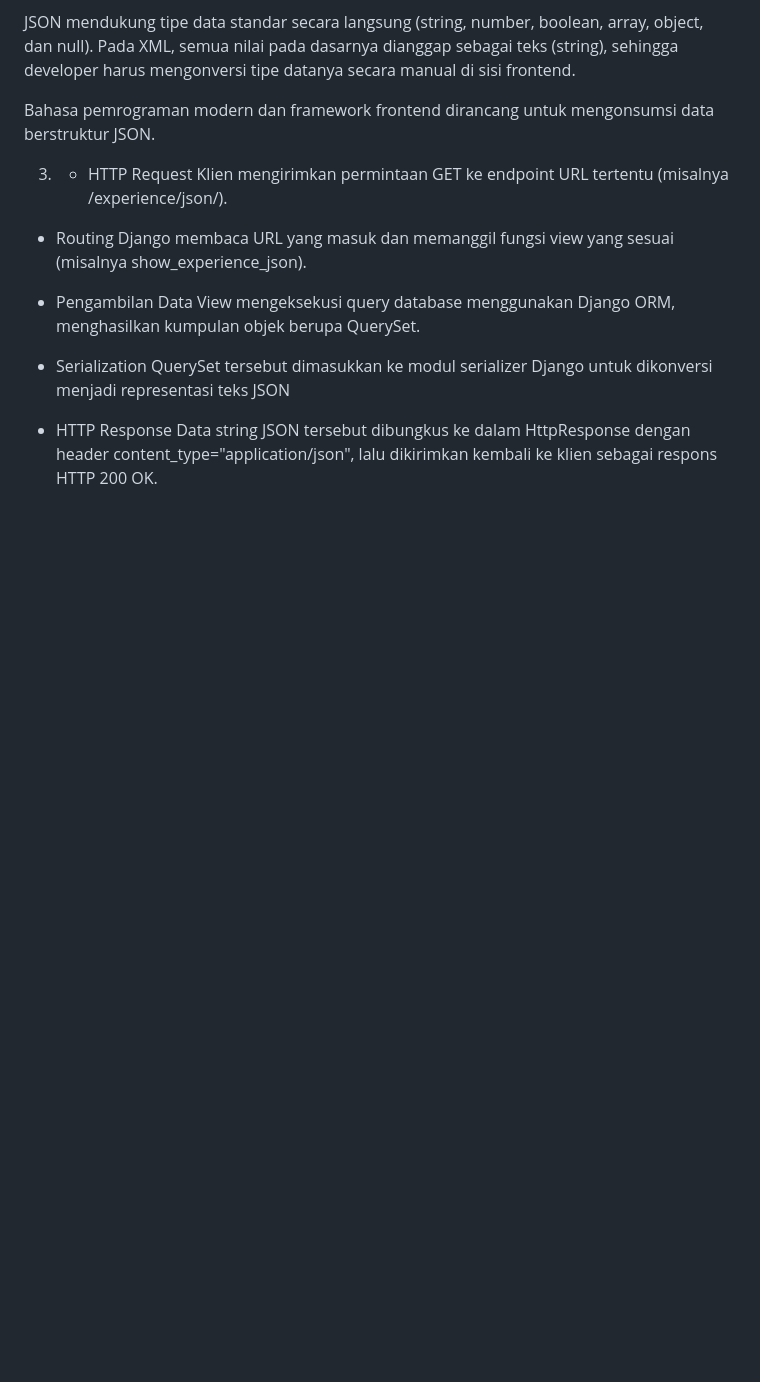
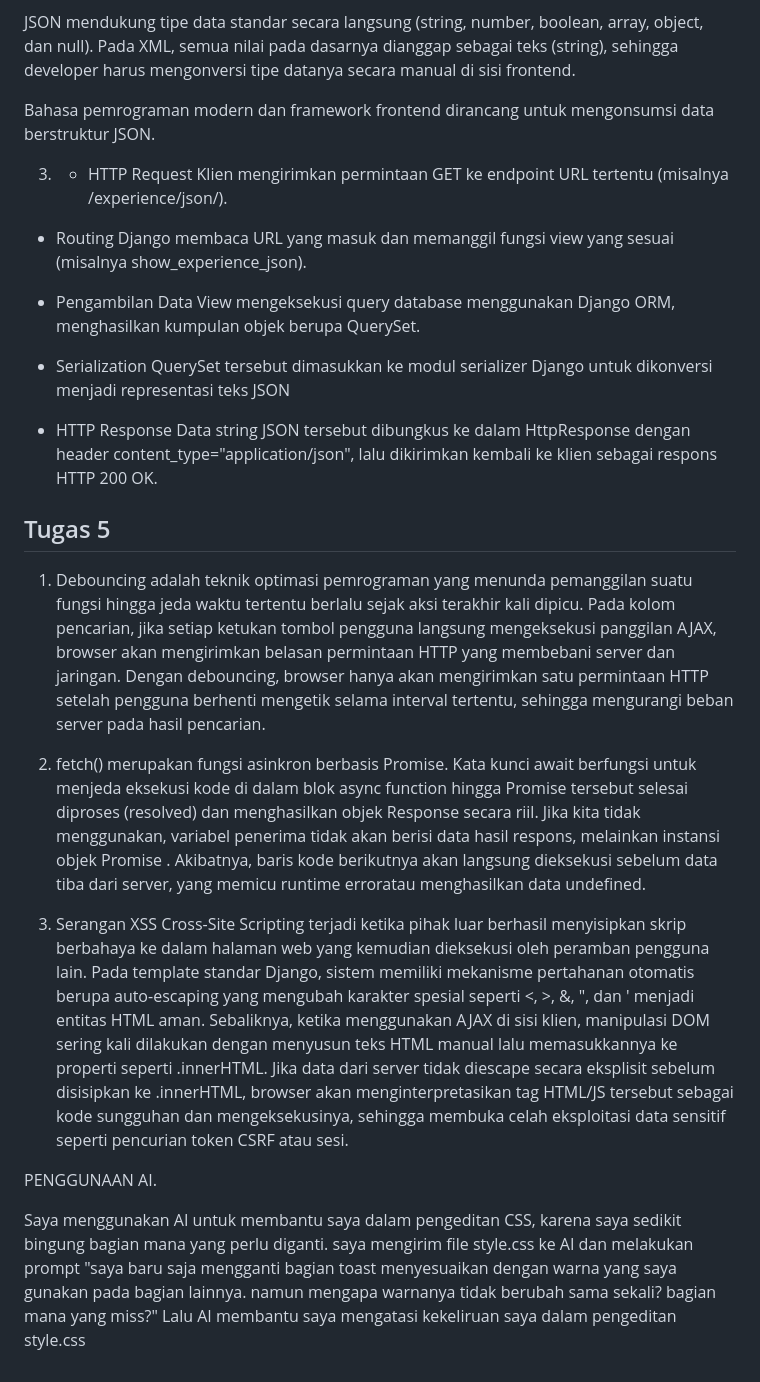
Before and after one commit to darzzius/myportofolio, a Markdown page: README.md, the part around the change. Rendered like a GitHub page; blank space fills up the shorter version.

Commit message:
mengerjakan refleksi Tugas 5 pada README.md

```diff
--- a/README.md
+++ b/README.md
@@ -83,3 +83,14 @@ QuerySet tersebut dimasukkan ke modul serializer Django untuk dikonversi menjadi
 
 - HTTP Response
 Data string JSON tersebut dibungkus ke dalam HttpResponse dengan header content_type="application/json", lalu dikirimkan kembali ke klien sebagai respons HTTP 200 OK.
+
+## Tugas 5
+1. Debouncing adalah teknik optimasi pemrograman yang menunda pemanggilan suatu fungsi hingga jeda waktu tertentu berlalu sejak aksi terakhir kali dipicu. Pada kolom pencarian, jika setiap ketukan tombol pengguna langsung mengeksekusi panggilan AJAX, browser akan mengirimkan belasan permintaan HTTP yang membebani server dan jaringan. Dengan debouncing, browser hanya akan mengirimkan satu permintaan HTTP setelah pengguna berhenti mengetik selama interval tertentu, sehingga mengurangi beban server pada hasil pencarian.
+
+2. fetch() merupakan fungsi asinkron berbasis Promise. Kata kunci await berfungsi untuk menjeda eksekusi kode di dalam blok async function hingga Promise tersebut selesai diproses (resolved) dan menghasilkan objek Response secara riil. Jika kita tidak menggunakan, variabel penerima tidak akan berisi data hasil respons, melainkan instansi objek Promise <pending>. Akibatnya, baris kode berikutnya akan langsung dieksekusi sebelum data tiba dari server, yang memicu runtime erroratau menghasilkan data undefined.
+
+3. Serangan XSS Cross-Site Scripting terjadi ketika pihak luar berhasil menyisipkan skrip berbahaya ke dalam halaman web yang kemudian dieksekusi oleh peramban pengguna lain. Pada template standar Django, sistem memiliki mekanisme pertahanan otomatis berupa auto-escaping yang mengubah karakter spesial seperti <, >, &, ", dan ' menjadi entitas HTML aman. Sebaliknya, ketika menggunakan AJAX di sisi klien, manipulasi DOM sering kali dilakukan dengan menyusun teks HTML manual lalu memasukkannya ke properti seperti .innerHTML. Jika data dari server tidak diescape secara eksplisit sebelum disisipkan ke .innerHTML, browser akan menginterpretasikan tag HTML/JS tersebut sebagai kode sungguhan dan mengeksekusinya, sehingga membuka celah eksploitasi data sensitif seperti pencurian token CSRF atau sesi.
+
+PENGGUNAAN AI.
+
+Saya menggunakan AI untuk membantu saya dalam pengeditan CSS, karena saya sedikit bingung bagian mana yang perlu diganti. saya mengirim file style.css ke AI dan melakukan prompt "saya baru saja mengganti bagian toast menyesuaikan dengan warna yang saya gunakan pada bagian lainnya. namun mengapa warnanya tidak berubah sama sekali? bagian mana yang miss?" Lalu AI membantu saya mengatasi kekeliruan saya dalam pengeditan style.css
```
